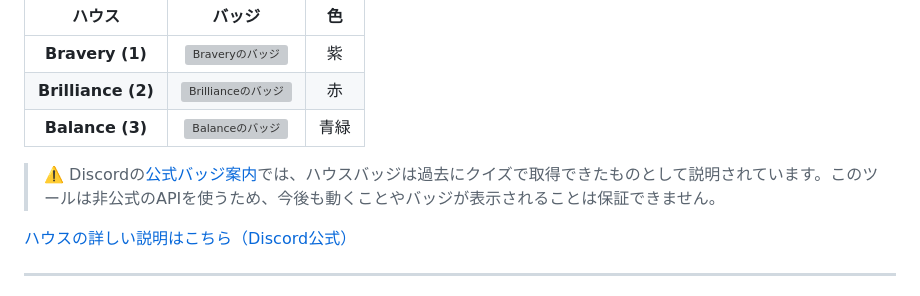
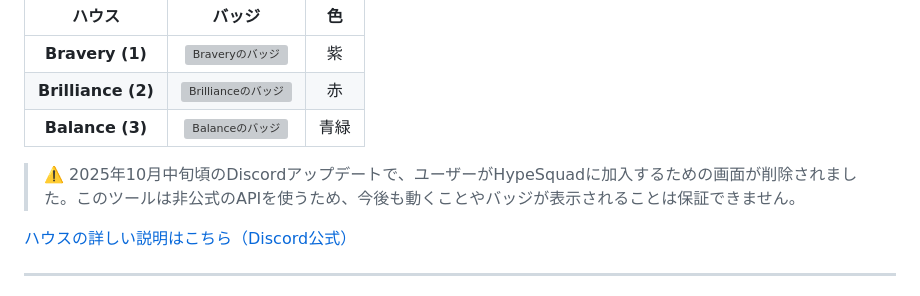
Before and after one commit to n4n45h1/HypeSquad, a Markdown page: README.md, the part around the change. Drawn GitHub-style; grey boxes are pictures that could not be loaded.

```diff
--- a/README.md
+++ b/README.md
@@ -21,7 +21,7 @@ Discordのプロフィールに付く、3種類のハウスバッジです。
 | **Brilliance (2)** | <img width="20" alt="Brillianceのバッジ" src="https://i.imgur.com/T1PAb8K.png"> | 赤 |
 | **Balance (3)** | <img width="20" alt="Balanceのバッジ" src="https://i.imgur.com/EchSusJ.png"> | 青緑 |
 
-> ⚠️ Discordの[公式バッジ案内](https://support.discord.com/hc/en-us/articles/360035962891-Profile-Badges-101)では、ハウスバッジは過去にクイズで取得できたものとして説明されています。このツールは非公式のAPIを使うため、今後も動くことやバッジが表示されることは保証できません。
+> ⚠️ 2025年10月中旬頃のDiscordアップデートで、ユーザーがHypeSquadに加入するための画面が削除されました。このツールは非公式のAPIを使うため、今後も動くことやバッジが表示されることは保証できません。
 
 [ハウスの詳しい説明はこちら（Discord公式）](https://support.discord.com/hc/ja/articles/360007553672-HypeSquad%E3%83%8F%E3%82%A6%E3%82%B9%E3%81%AE%E8%A9%B3%E7%B4%B0)
 
```
